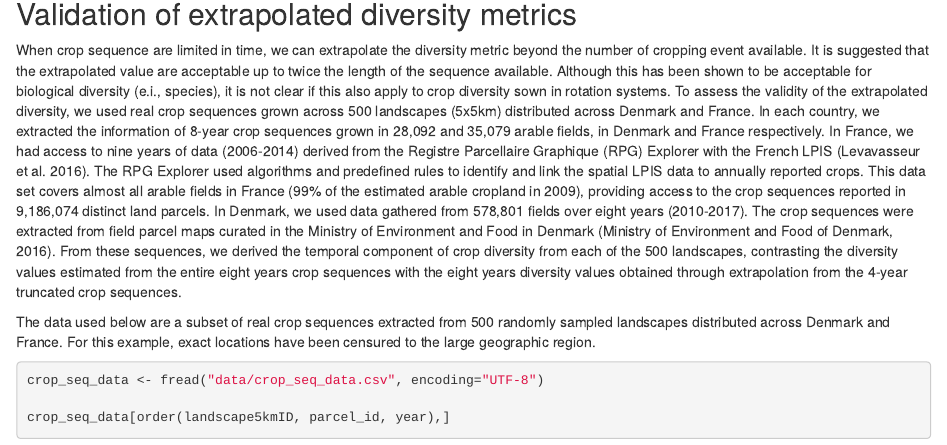
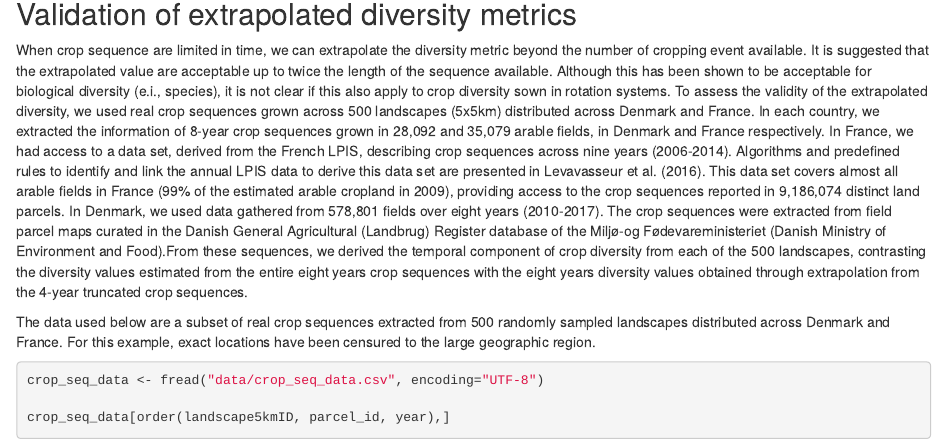
Before and after one commit to RetoSchmucki/CropDiversityMetric, an R Markdown document (SpatiotemporalCropDiversity.Rmd): the page in a window 1100 px wide, from 6540 px down. The pictures show the output file SpatiotemporalCropDiversity.html that the author committed with the source, opened offline.

Commit message:
update french data details

```diff
--- a/SpatiotemporalCropDiversity.Rmd
+++ b/SpatiotemporalCropDiversity.Rmd
@@ -4,10 +4,10 @@ author:
 - Reto Schmucki ^1,\*^, David A. Bohan ^2^, Michael J.O. Pocock ^1^,
 - Mette Termansen ^3^, Olivier Therond ^4^
 output:
+  pdf_document:
+    latex_engine: xelatex
   html_document:
     df_print: paged
-  pdf_document:
-    latex_engine: xelatex
 mainfont: Calibri
 fontsize: 11pt
 ---
@@ -276,7 +276,7 @@ ggsave("figures/crop_div_plots.png", plot = crop_div_plots,
 
 ## Validation of extrapolated diversity metrics
 
-When crop sequence are limited in time, we can extrapolate the diversity metric beyond the number of cropping event available. It is suggested that the extrapolated value are acceptable up to twice the length of the sequence available. Although this has been shown to be acceptable for biological diversity (e.i., species), it is not clear if this also apply to crop diversity sown in rotation systems. To assess the validity of the extrapolated diversity, we used real crop sequences grown across 500 landscapes (5x5km) distributed across Denmark and France. In each country, we extracted the information of 8-year crop sequences grown in 28,092 and 35,079 arable fields, in Denmark and France respectively.  In France, we had access to nine years of data (2006-2014) derived from the Registre Parcellaire Graphique (RPG) Explorer with the French LPIS (Levavasseur et al. 2016). The RPG Explorer used algorithms and predefined rules to identify and link the spatial LPIS data to annually reported crops. This data set covers almost all arable fields in France (99% of the estimated arable cropland in 2009), providing access to the crop sequences reported in 9,186,074 distinct land parcels. In Denmark, we used data gathered from 578,801 fields over eight years (2010-2017). The crop sequences were extracted from field parcel maps curated in the Ministry of Environment and Food in Denmark (Ministry of Environment and Food of Denmark, 2016). From these sequences, we derived the temporal component of crop diversity from each of the 500 landscapes, contrasting the diversity values estimated from the entire eight years crop sequences with the eight years diversity values obtained through extrapolation from the 4-year truncated crop sequences.
+When crop sequence are limited in time, we can extrapolate the diversity metric beyond the number of cropping event available. It is suggested that the extrapolated value are acceptable up to twice the length of the sequence available. Although this has been shown to be acceptable for biological diversity (e.i., species), it is not clear if this also apply to crop diversity sown in rotation systems. To assess the validity of the extrapolated diversity, we used real crop sequences grown across 500 landscapes (5x5km) distributed across Denmark and France. In each country, we extracted the information of 8-year crop sequences grown in 28,092 and 35,079 arable fields, in Denmark and France respectively. In France, we had access to a data set, derived from the French LPIS, describing crop sequences across nine years (2006-2014). Algorithms and predefined rules to identify and link the annual LPIS data to derive this data set are presented in Levavasseur et al. (2016). This data set covers almost all arable fields in France (99% of the estimated arable cropland in 2009), providing access to the crop sequences reported in 9,186,074 distinct land parcels. In Denmark, we used data gathered from 578,801 fields over eight years (2010-2017). The crop sequences were extracted from field parcel maps curated in the Danish General Agricultural (Landbrug) Register database of the Miljø-og Fødevareministeriet (Danish Ministry of Environment and Food).From these sequences, we derived the temporal component of crop diversity from each of the 500 landscapes, contrasting the diversity values estimated from the entire eight years crop sequences with the eight years diversity values obtained through extrapolation from the 4-year truncated crop sequences.
 
 The data used below are a subset of real crop sequences extracted from 500 randomly sampled landscapes distributed across Denmark and France. For this example, exact locations have been censured to the large geographic region.
 
```
Also changed, not shown: SpatiotemporalCropDiversity.html, SpatiotemporalCropDiversity.pdf.
